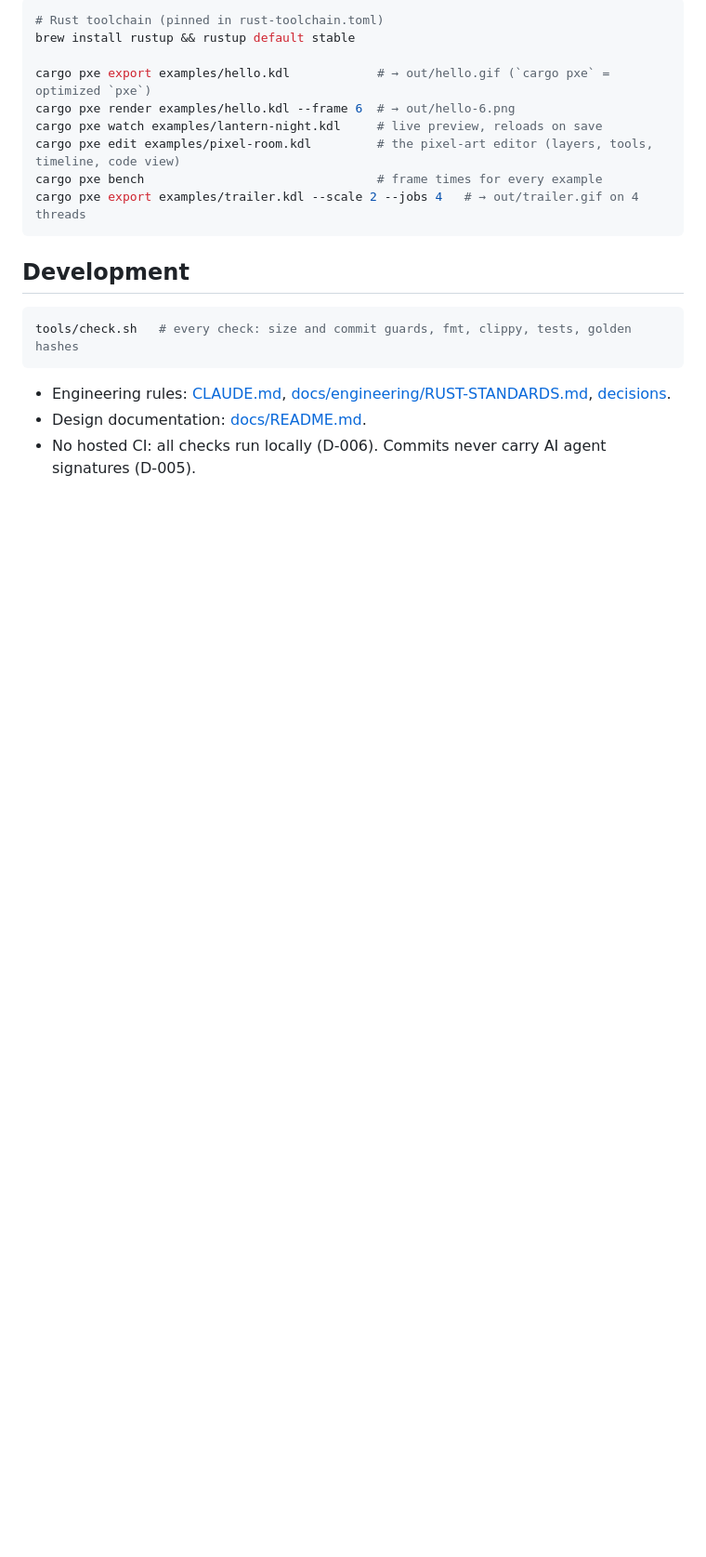
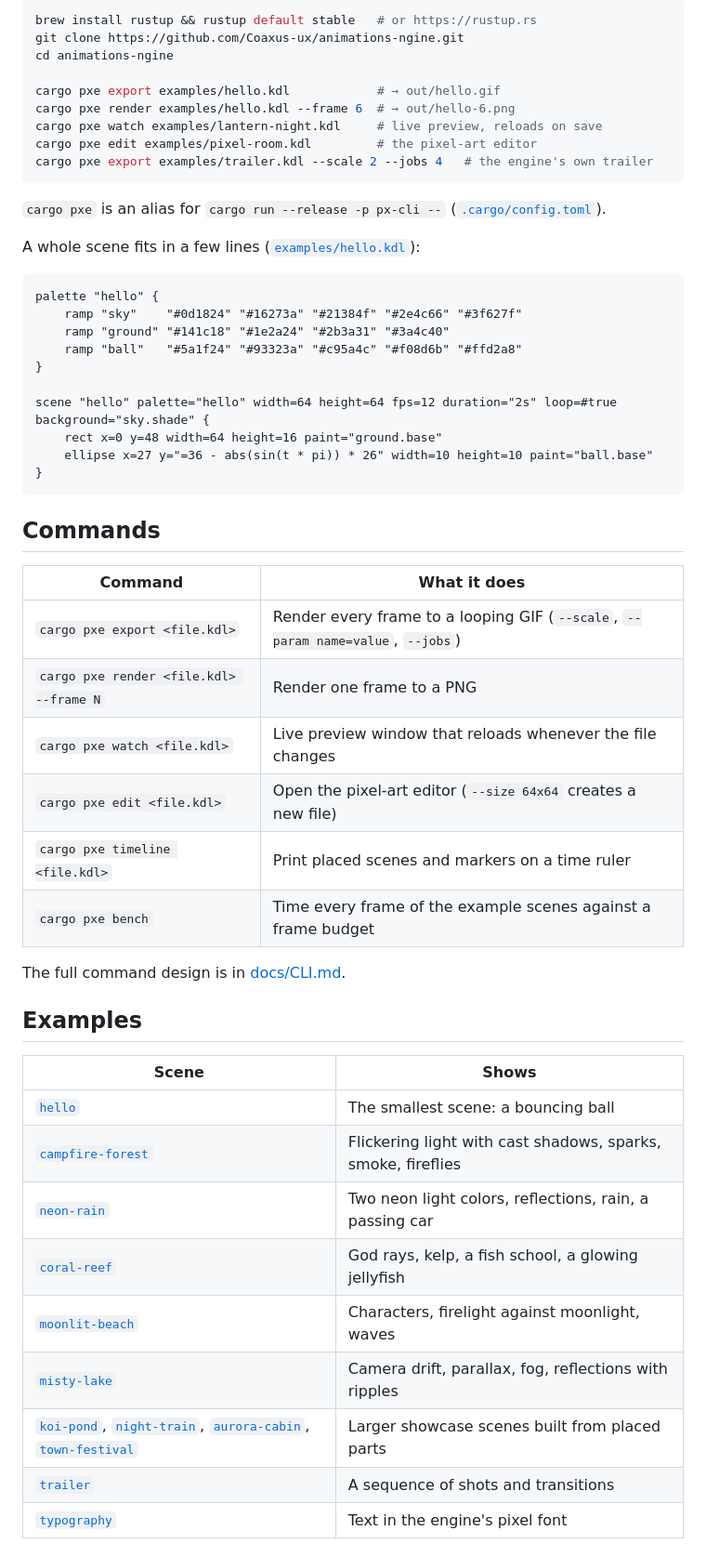
Before and after one commit to Coaxus-ux/animations-ngine, a Markdown page: README.md, the part around one of its changes. Shown at 93% size. GitHub-like rendering; blank space fills up the shorter version.

````diff
--- a/README.md
+++ b/README.md
@@ -9,21 +39,56 @@ A general-purpose engine that creates pixel art scenes, characters, animations a
 ```bash
-# Rust toolchain (pinned in rust-toolchain.toml)
-brew install rustup && rustup default stable
+brew install rustup && rustup default stable   # or https://rustup.rs
+git clone https://github.com/Coaxus-ux/animations-ngine.git
+cd animations-ngine
 
-cargo pxe export examples/hello.kdl            # → out/hello.gif (`cargo pxe` = optimized `pxe`)
+cargo pxe export examples/hello.kdl            # → out/hello.gif
 cargo pxe render examples/hello.kdl --frame 6  # → out/hello-6.png
 cargo pxe watch examples/lantern-night.kdl     # live preview, reloads on save
-cargo pxe edit examples/pixel-room.kdl         # the pixel-art editor (layers, tools, timeline, code view)
-cargo pxe bench                                # frame times for every example
-cargo pxe export examples/trailer.kdl --scale 2 --jobs 4   # → out/trailer.gif on 4 threads
+cargo pxe edit examples/pixel-room.kdl         # the pixel-art editor
+cargo pxe export examples/trailer.kdl --scale 2 --jobs 4   # the engine's own trailer
 ```
 
-## Development
+`cargo pxe` is an alias for `cargo run --release -p px-cli --` ([`.cargo/config.toml`](.cargo/config.toml)).
 
-```bash
-tools/check.sh   # every check: size and commit guards, fmt, clippy, tests, golden hashes
+A whole scene fits in a few lines ([`examples/hello.kdl`](examples/hello.kdl)):
+
+```kdl
+palette "hello" {
+    ramp "sky"    "#0d1824" "#16273a" "#21384f" "#2e4c66" "#3f627f"
+    ramp "ground" "#141c18" "#1e2a24" "#2b3a31" "#3a4c40"
+    ramp "ball"   "#5a1f24" "#93323a" "#c95a4c" "#f08d6b" "#ffd2a8"
+}
+
+scene "hello" palette="hello" width=64 height=64 fps=12 duration="2s" loop=#true background="sky.shade" {
+    rect x=0 y=48 width=64 height=16 paint="ground.base"
+    ellipse x=27 y="=36 - abs(sin(t * pi)) * 26" width=10 height=10 paint="ball.base"
+}
 ```
 
-- Engineering rules: [CLAUDE.md](CLAUDE.md), [docs/engineering/RUST-STANDARDS.md](docs/engineering/RUST-STANDARDS.md), [decisions](docs/engineering/DECISIONS.md).
-- Design documentation: [docs/README.md](docs/README.md).
-- No hosted CI: all checks run locally (D-006). Commits never carry AI agent signatures (D-005).
+## Commands
+
+| Command | What it does |
+|---|---|
+| `cargo pxe export <file.kdl>` | Render every frame to a looping GIF (`--scale`, `--param name=value`, `--jobs`) |
+| `cargo pxe render <file.kdl> --frame N` | Render one frame to a PNG |
+| `cargo pxe watch <file.kdl>` | Live preview window that reloads whenever the file changes |
+| `cargo pxe edit <file.kdl>` | Open the pixel-art editor (`--size 64x64` creates a new file) |
+| `cargo pxe timeline <file.kdl>` | Print placed scenes and markers on a time ruler |
+| `cargo pxe bench` | Time every frame of the example scenes against a frame budget |
+
+The full command design is in [docs/CLI.md](docs/CLI.md).
+
+## Examples
+
+| Scene | Shows |
+|---|---|
+| [`hello`](examples/hello.kdl) | The smallest scene: a bouncing ball |
+| [`campfire-forest`](examples/campfire-forest.kdl) | Flickering light with cast shadows, sparks, smoke, fireflies |
+| [`neon-rain`](examples/neon-rain.kdl) | Two neon light colors, reflections, rain, a passing car |
+| [`coral-reef`](examples/coral-reef.kdl) | God rays, kelp, a fish school, a glowing jellyfish |
+| [`moonlit-beach`](examples/moonlit-beach.kdl) | Characters, firelight against moonlight, waves |
+| [`misty-lake`](examples/misty-lake.kdl) | Camera drift, parallax, fog, reflections with ripples |
+| [`koi-pond`](examples/koi-pond.kdl), [`night-train`](examples/night-train.kdl), [`aurora-cabin`](examples/aurora-cabin.kdl), [`town-festival`](examples/town-festival.kdl) | Larger showcase scenes built from placed parts |
+| [`trailer`](examples/trailer.kdl) | A sequence of shots and transitions |
+| [`typography`](examples/typography.kdl) | Text in the engine's pixel font |
+
````
Also changed, not shown: other parts of README.md (+67 -2 lines), CONTRIBUTING.md (added, +37 -0 lines), docs/media/campfire-forest.gif (added), docs/media/coral-reef.gif (added), docs/media/moonlit-beach.gif (added), docs/media/neon-rain.gif (added), docs/media/trailer-poster.png (added).
